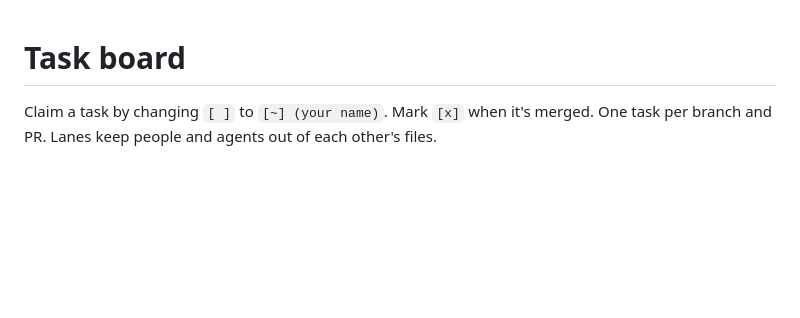
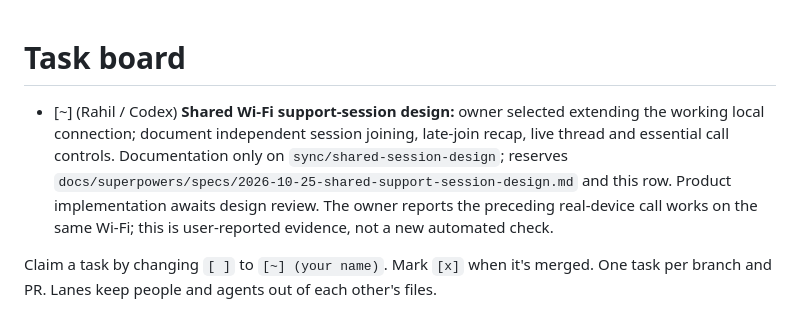
Before and after one commit to rsheth8/Northstar-OR, a Markdown page: docs/TASKS.md, the part around the change. Rendered like a GitHub page; blank space fills up the shorter version.

Commit message:
Document shared Wi-Fi support session and call controls

```diff
--- a/docs/TASKS.md
+++ b/docs/TASKS.md
@@ -1,4 +1,6 @@
 # Task board
+
+- [~] (Rahil / Codex) **Shared Wi-Fi support-session design:** owner selected extending the working local connection; document independent session joining, late-join recap, live thread and essential call controls. Documentation only on `sync/shared-session-design`; reserves `docs/superpowers/specs/2026-10-25-shared-support-session-design.md` and this row. Product implementation awaits design review. The owner reports the preceding real-device call works on the same Wi-Fi; this is user-reported evidence, not a new automated check.
 
 Claim a task by changing `[ ]` to `[~] (your name)`. Mark `[x]` when it's merged.
 One task per branch and PR. Lanes keep people and agents out of each other's files.
```
Also changed, not shown: 1 other file.
